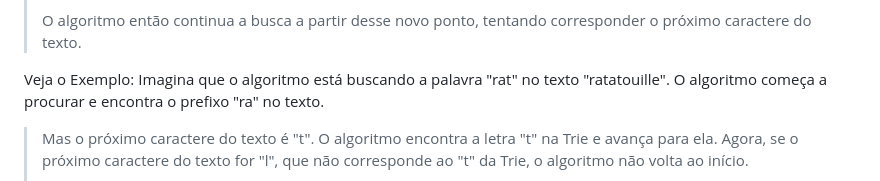
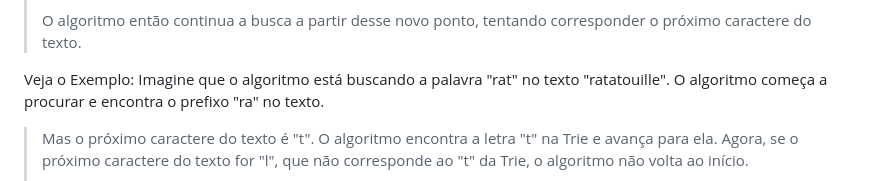
Before and after one commit to lucasfariasbl/trie-material, a Markdown page: README.md, the part around the change. GitHub-like rendering.

Commit message:
feat:corrigindo texto Aho-corasick

```diff
--- a/README.md
+++ b/README.md
@@ -836,7 +836,7 @@ Mas como isso funciona?
 >
 
 Veja o Exemplo:
-Imagina que o algoritmo está buscando a palavra "rat" no texto "ratatouille". O algoritmo começa a procurar e encontra o prefixo "ra" no texto.
+Imagine que o algoritmo está buscando a palavra "rat" no texto "ratatouille". O algoritmo começa a procurar e encontra o prefixo "ra" no texto.
 > Mas o próximo caractere do texto é "t". O algoritmo encontra a letra "t" na Trie e avança para ela. Agora, se o próximo caractere do texto for "l", que não corresponde ao "t" da Trie, o algoritmo não volta ao início.
 >
 > Ao invés disso, o algoritmo segue o link de falha do nó "ra" até o nó correspondente ao prefixo "r". Ele então continua a busca para o próximo caractere "l", economizando tempo e evitando um retrocesso desnecessário.
```
